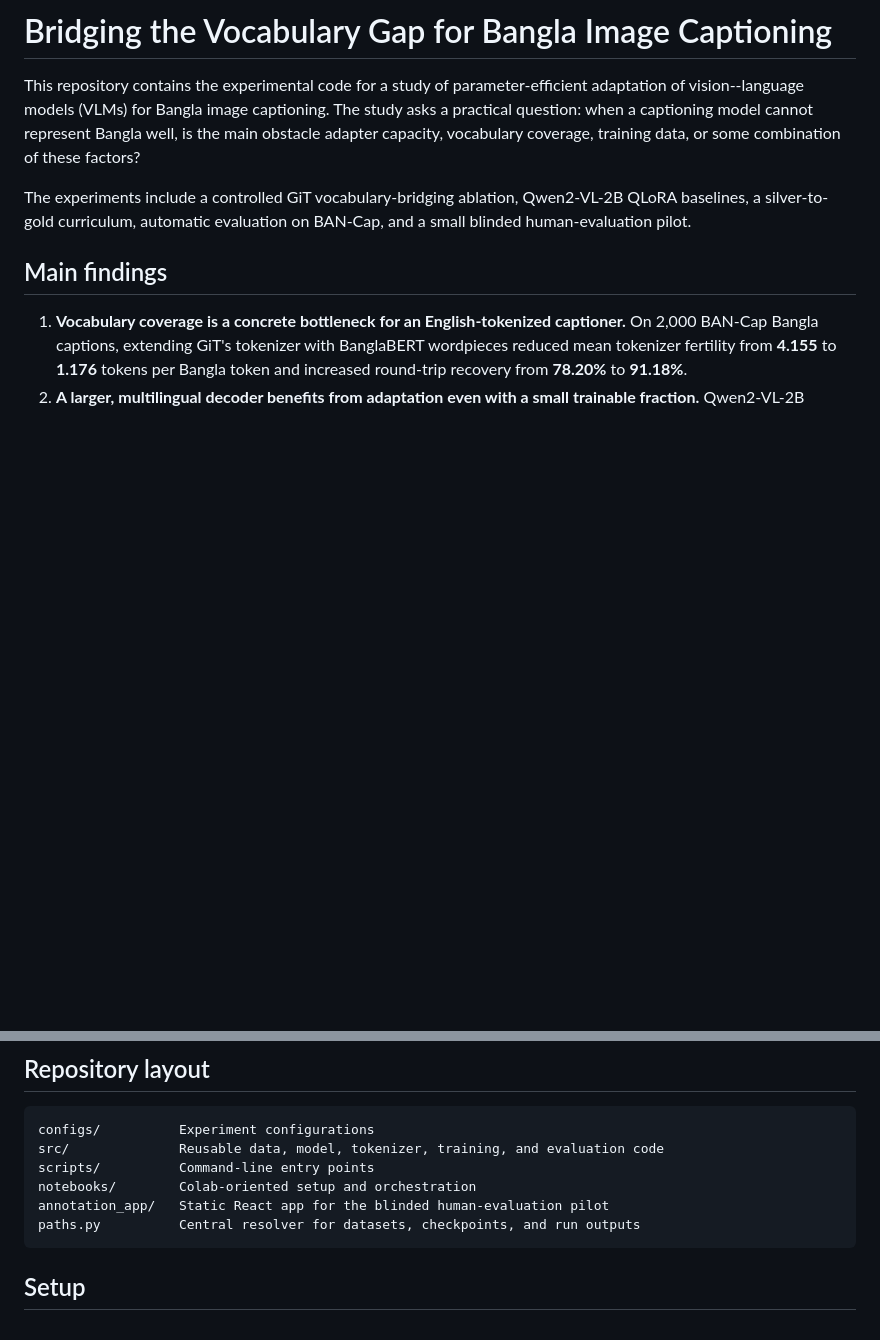
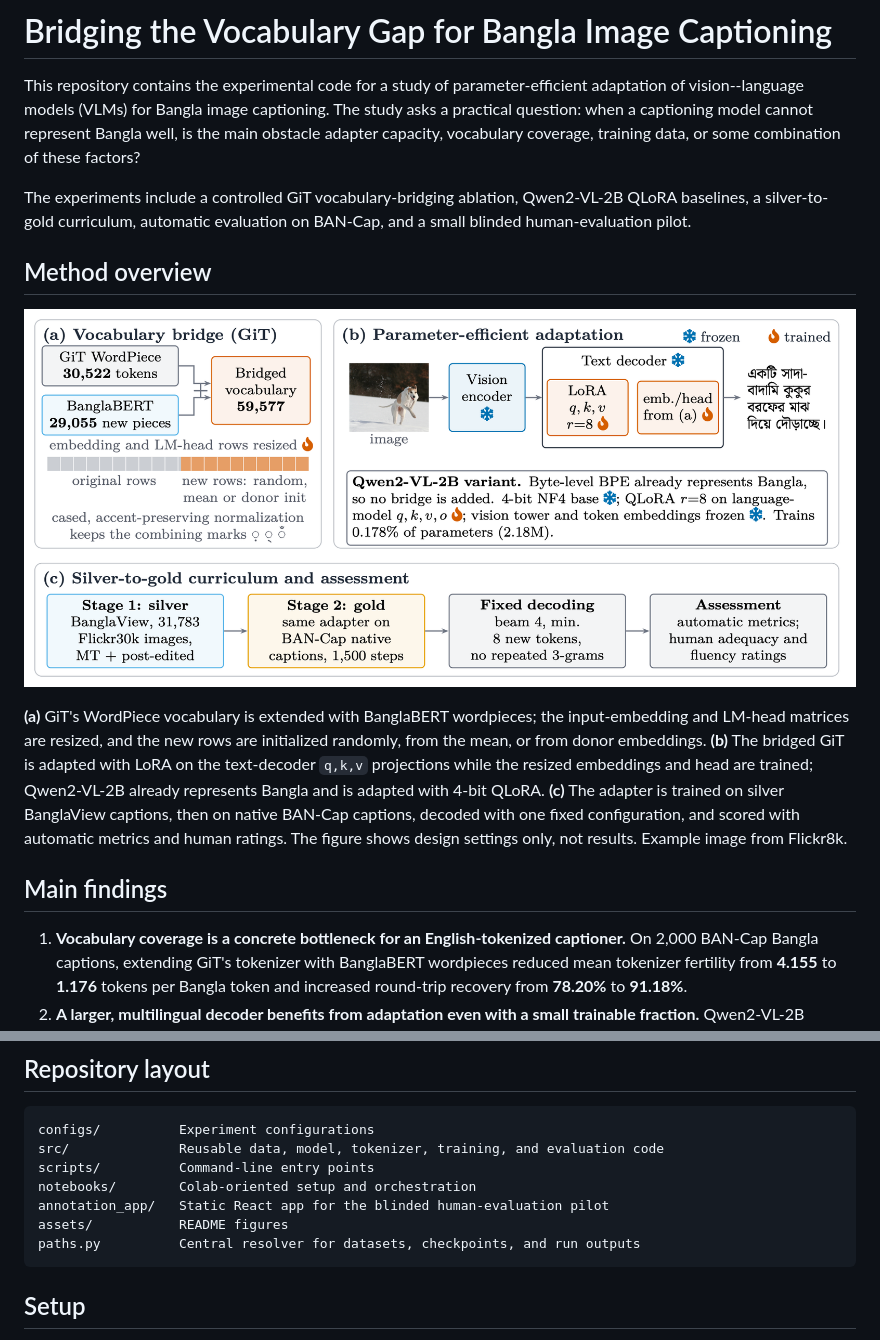
Before and after one commit to BlackBeard009/bangla-vlm-lora, a Markdown page: README.md, 2 parts joined by grey strips. GitHub-like rendering; pictures changed too: assets/method_overview.png (added); blank space fills up the shorter version.

Commit message:
docs: add method overview figure to README

````diff
--- a/README.md
+++ b/README.md
@@ -3,6 +3,12 @@
 This repository contains the experimental code for a study of parameter-efficient adaptation of vision--language models (VLMs) for Bangla image captioning. The study asks a practical question: when a captioning model cannot represent Bangla well, is the main obstacle adapter capacity, vocabulary coverage, training data, or some combination of these factors?
 
 The experiments include a controlled GiT vocabulary-bridging ablation, Qwen2-VL-2B QLoRA baselines, a silver-to-gold curriculum, automatic evaluation on BAN-Cap, and a small blinded human-evaluation pilot.
+
+## Method overview
+
+![Method overview: (a) vocabulary bridge for GiT, (b) parameter-efficient adaptation of GiT and Qwen2-VL-2B, (c) silver-to-gold curriculum and assessment](assets/method_overview.png)
+
+**(a)** GiT's WordPiece vocabulary is extended with BanglaBERT wordpieces; the input-embedding and LM-head matrices are resized, and the new rows are initialized randomly, from the mean, or from donor embeddings. **(b)** The bridged GiT is adapted with LoRA on the text-decoder `q,k,v` projections while the resized embeddings and head are trained; Qwen2-VL-2B already represents Bangla and is adapted with 4-bit QLoRA. **(c)** The adapter is trained on silver BanglaView captions, then on native BAN-Cap captions, decoded with one fixed configuration, and scored with automatic metrics and human ratings. The figure shows design settings only, not results. Example image from Flickr8k.
 
 ## Main findings
 
@@ -31,6 +37,7 @@ src/              Reusable data, model, tokenizer, training, and evaluation code
 scripts/          Command-line entry points
 notebooks/        Colab-oriented setup and orchestration
 annotation_app/   Static React app for the blinded human-evaluation pilot
+assets/           README figures
 paths.py          Central resolver for datasets, checkpoints, and run outputs
 ```
 
````
